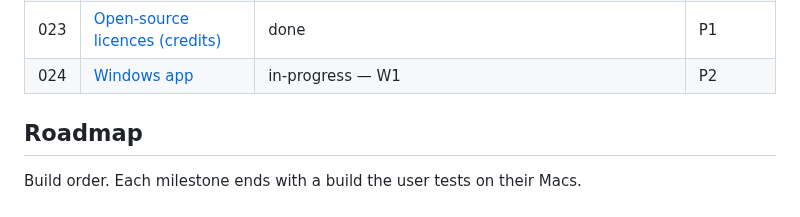
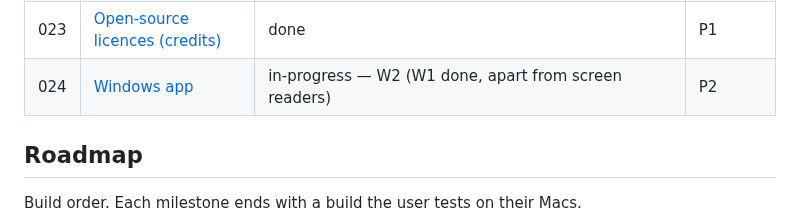
Before and after one commit to DreaddCZ/brouk, a Markdown page: specs/README.md, the part around the change. Rendered like a GitHub page.

Commit message:
docs(024): record session restore on windows
Co-Authored-By: Claude Opus 5.5 (1M context) <noreply@anthropic.com>
Claude-Session: https://claude.ai/code/session_01BE6UzfitvGnEW87u3du1dt

```diff
--- a/specs/README.md
+++ b/specs/README.md
@@ -48,7 +48,7 @@ Priority: `P1` (must have) · `P2` (should have) · `P3` (nice to have)
 | 021 | [File viewers for text formats](021-file-viewers.md) | idea | P3 |
 | 022 | [History in profile export](022-history-export.md) | ready | P3 |
 | 023 | [Open-source licences (credits)](023-credits.md) | done | P1 |
-| 024 | [Windows app](024-windows-app.md) | in-progress — W1 | P2 |
+| 024 | [Windows app](024-windows-app.md) | in-progress — W2 (W1 done, apart from screen readers) | P2 |
 
 ## Roadmap
 
```
Also changed, not shown: docs/pitch/why-brouk.md (+1 -1 lines), specs/024-windows-app.md (+1 -0 lines).
